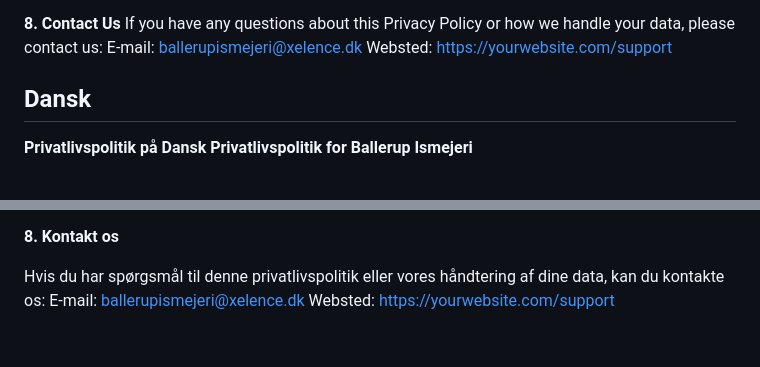
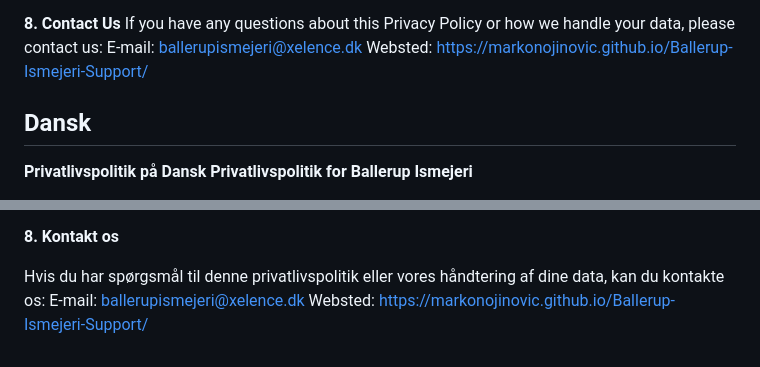
Before and after one commit to MarkoNojinovic/Ballerup-Ismejeri-Support, a Markdown page: README.md, 2 parts joined by grey strips. Drawn GitHub-style.

```diff
--- a/README.md
+++ b/README.md
@@ -64,7 +64,7 @@ We may update this Privacy Policy from time to time. Any changes will be posted
 **8. Contact Us**
 If you have any questions about this Privacy Policy or how we handle your data, please contact us:
 E-mail: ballerupismejeri@xelence.dk
-Websted: [https://yourwebsite.com/support](https://markonojinovic.github.io/Ballerup-Ismejeri-Support/)
+Websted: https://markonojinovic.github.io/Ballerup-Ismejeri-Support/
 
 ## Dansk
 **Privatlivspolitik på Dansk
@@ -118,4 +118,4 @@ Vi kan opdatere denne privatlivspolitik fra tid til anden. Eventuelle ændringer
 
 Hvis du har spørgsmål til denne privatlivspolitik eller vores håndtering af dine data, kan du kontakte os:
 E-mail: ballerupismejeri@xelence.dk
-Websted: [https://yourwebsite.com/support](https://markonojinovic.github.io/Ballerup-Ismejeri-Support/)
+Websted: https://markonojinovic.github.io/Ballerup-Ismejeri-Support/
```
